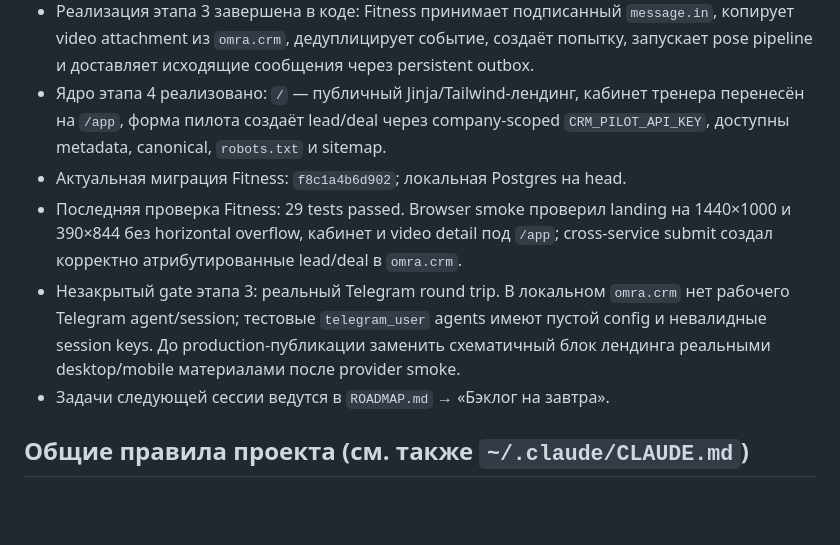
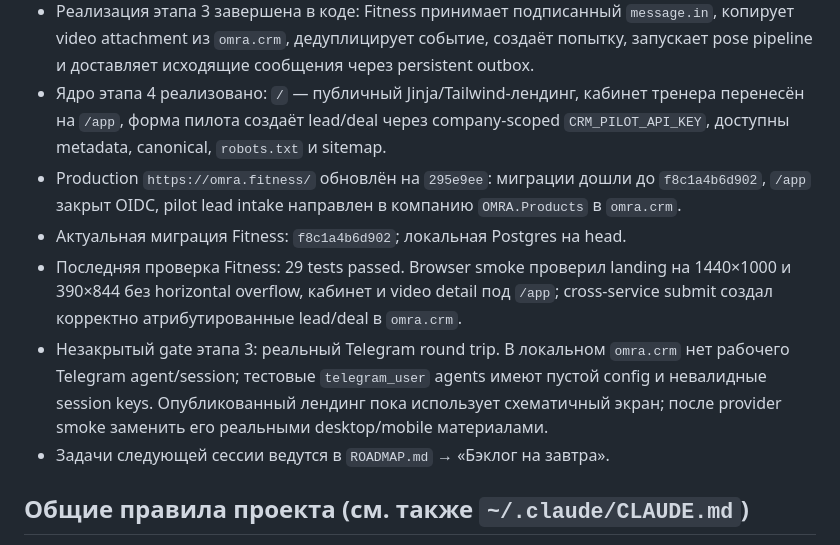
Before and after one commit to cxzqeoq/cv_fitness, a Markdown page: CLAUDE.md, the part around the change. Rendered like a GitHub page; blank space fills up the shorter version.

```diff
--- a/CLAUDE.md
+++ b/CLAUDE.md
@@ -109,14 +109,17 @@ ssh zaurus 'pct exec 169 -- sh -lc "cd /opt/omra.fitness/server && docker compos
 - Ядро этапа 4 реализовано: `/` — публичный Jinja/Tailwind-лендинг, кабинет тренера
   перенесён на `/app`, форма пилота создаёт lead/deal через company-scoped
   `CRM_PILOT_API_KEY`, доступны metadata, canonical, `robots.txt` и sitemap.
+- Production `https://omra.fitness/` обновлён на `295e9ee`: миграции дошли до
+  `f8c1a4b6d902`, `/app` закрыт OIDC, pilot lead intake направлен в компанию
+  `OMRA.Products` в `omra.crm`.
 - Актуальная миграция Fitness: `f8c1a4b6d902`; локальная Postgres на head.
 - Последняя проверка Fitness: 29 tests passed. Browser smoke проверил landing на
   1440×1000 и 390×844 без horizontal overflow, кабинет и video detail под `/app`;
   cross-service submit создал корректно атрибутированные lead/deal в `omra.crm`.
 - Незакрытый gate этапа 3: реальный Telegram round trip. В локальном `omra.crm` нет
   рабочего Telegram agent/session; тестовые `telegram_user` agents имеют пустой config
-  и невалидные session keys. До production-публикации заменить схематичный блок лендинга
-  реальными desktop/mobile материалами после provider smoke.
+  и невалидные session keys. Опубликованный лендинг пока использует схематичный экран;
+  после provider smoke заменить его реальными desktop/mobile материалами.
 - Задачи следующей сессии ведутся в `ROADMAP.md` → «Бэклог на завтра».
 
 ## Общие правила проекта (см. также `~/.claude/CLAUDE.md`)
```
Also changed, not shown: ROADMAP.md (+7 -7 lines).
